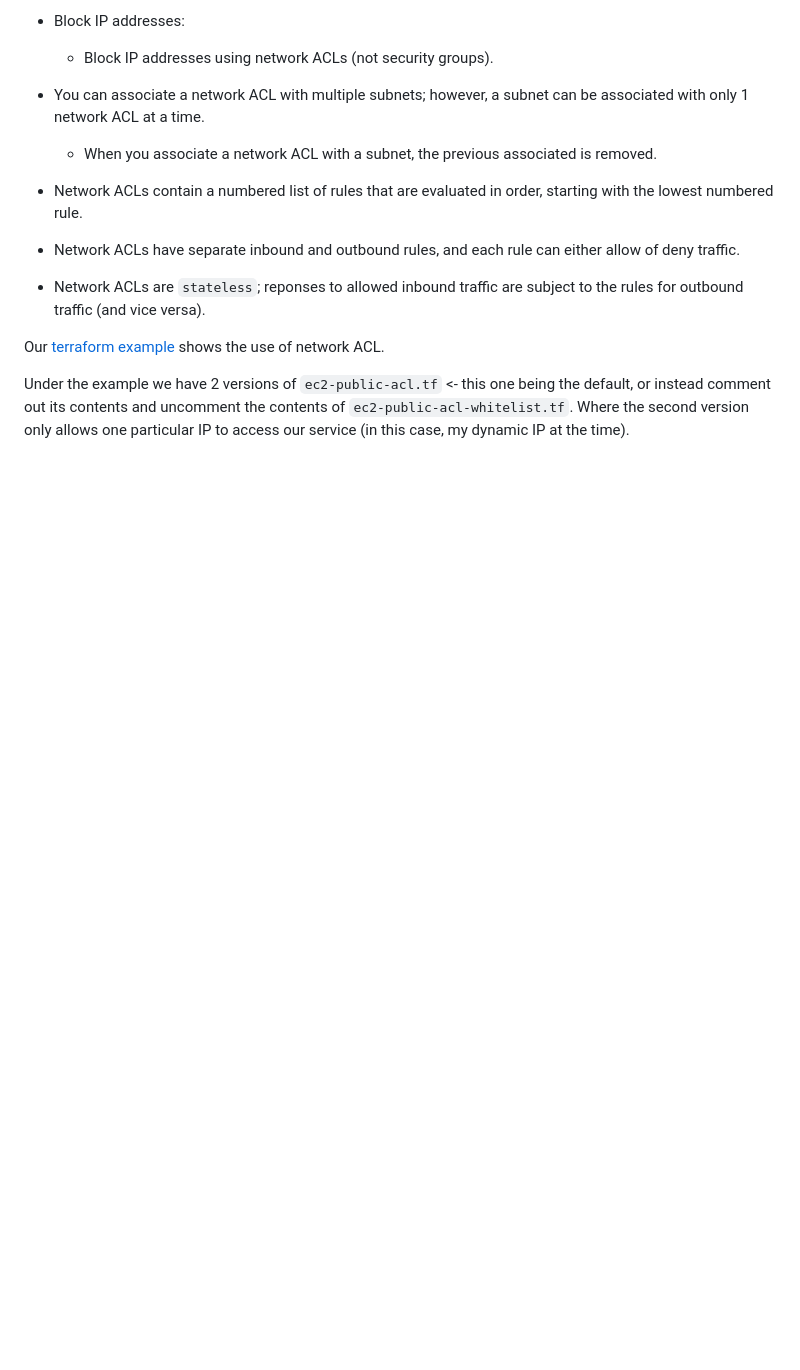
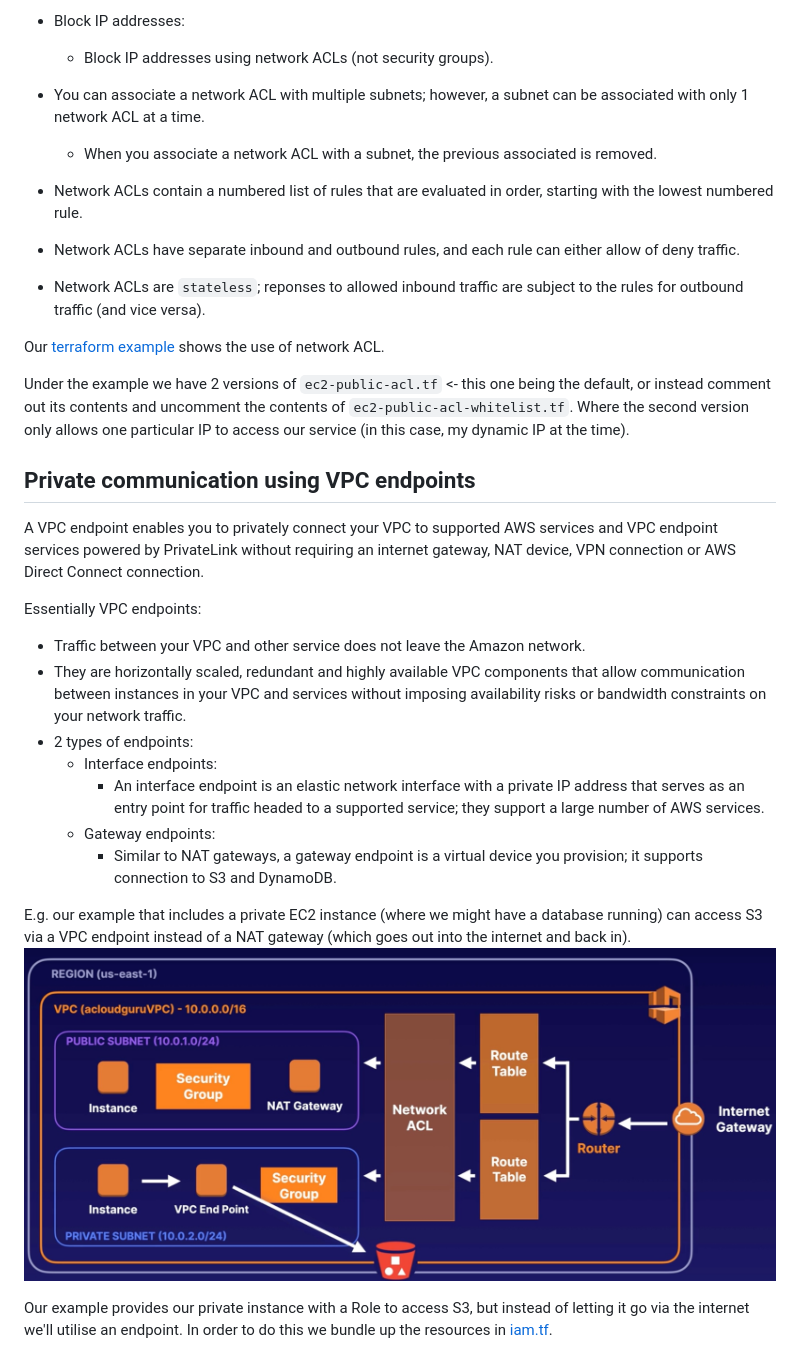
Before and after one commit to davidainslie/aws-certified-solutions-architect-associate, a Markdown page: docs/vpc.md, the part around the change. GitHub-like rendering; pictures changed too: docs/images/vpc-endpoint.jpg (added); blank space fills up the shorter version.

Commit message:
AWS endpoint

```diff
--- a/docs/vpc.md
+++ b/docs/vpc.md
@@ -122,3 +122,22 @@ Our [terraform example](../terraform/vpc/main.tf) shows the use of network ACL.
 
 Under the example we have 2 versions of `ec2-public-acl.tf` <- this one being the default, or instead comment out its contents and uncomment the contents of `ec2-public-acl-whitelist.tf`.
 Where the second version only allows one particular IP to access our service (in this case, my dynamic IP at the time).
+
+## Private communication using VPC endpoints
+
+A VPC endpoint enables you to privately connect your VPC to supported AWS services and VPC endpoint services powered by PrivateLink without requiring an internet gateway, NAT device, VPN connection or AWS Direct Connect connection.
+
+Essentially VPC endpoints:
+- Traffic between your VPC and other service does not leave the Amazon network.
+- They are horizontally scaled, redundant and highly available VPC components that allow communication between instances in your VPC and services without imposing availability risks or bandwidth constraints on your network traffic.
+- 2 types of endpoints:
+  - Interface endpoints:
+    - An interface endpoint is an elastic network interface with a private IP address that serves as an entry point for traffic headed to a supported service; they support a large number of AWS services.
+  - Gateway endpoints:
+    - Similar to NAT gateways, a gateway endpoint is a virtual device you provision; it supports connection to S3 and DynamoDB.
+
+E.g. our example that includes a private EC2 instance (where we might have a database running) can access S3 via a VPC endpoint instead of a NAT gateway (which goes out into the internet and back in).
+![VPC endpoint](images/vpc-endpoint.jpg)
+
+Our example provides our private instance with a Role to access S3, but instead of letting it go via the internet we'll utilise an endpoint.
+In order to do this we bundle up the resources in [iam.tf](../terraform/vpc/iam.tf).
```
Also changed, not shown: 3 other files.
